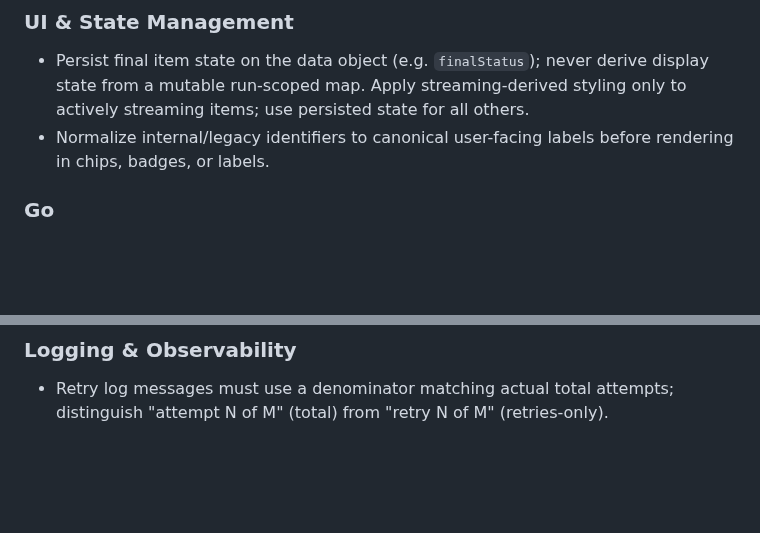
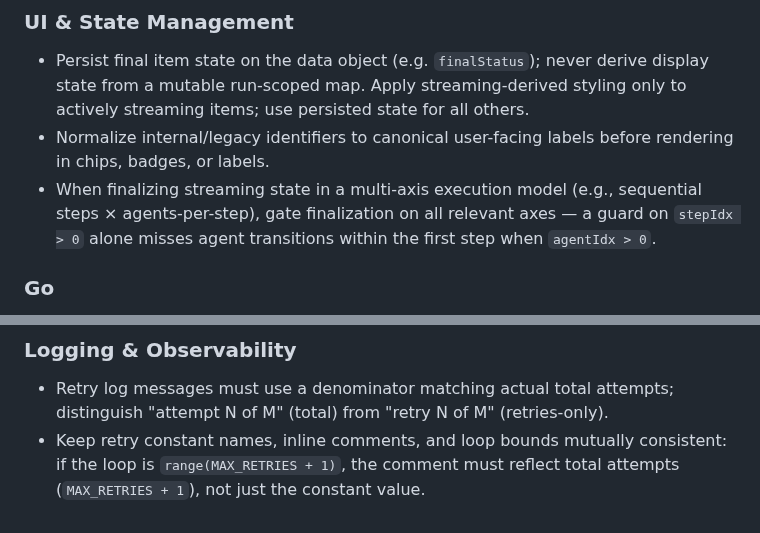
Before and after one commit to orsharon7/rinse, a Markdown page: AGENTS.md, 2 parts joined by grey strips. Drawn GitHub-style; blank space fills up the shorter version.

```diff
--- a/AGENTS.md
+++ b/AGENTS.md
@@ -42,6 +42,7 @@ Project instructions for AI coding agents.
 ### UI & State Management
 - Persist final item state on the data object (e.g. `finalStatus`); never derive display state from a mutable run-scoped map. Apply streaming-derived styling only to actively streaming items; use persisted state for all others.
 - Normalize internal/legacy identifiers to canonical user-facing labels before rendering in chips, badges, or labels.
+- When finalizing streaming state in a multi-axis execution model (e.g., sequential steps × agents-per-step), gate finalization on all relevant axes — a guard on `stepIdx > 0` alone misses agent transitions within the first step when `agentIdx > 0`.
 
 ### Go
 - **Performance:** Use `strings.Builder` for incremental string construction; never `+=` in a loop (O(n²)).
@@ -84,5 +85,6 @@ Project instructions for AI coding agents.
 
 ### Logging & Observability
 - Retry log messages must use a denominator matching actual total attempts; distinguish "attempt N of M" (total) from "retry N of M" (retries-only).
+- Keep retry constant names, inline comments, and loop bounds mutually consistent: if the loop is `range(MAX_RETRIES + 1)`, the comment must reflect total attempts (`MAX_RETRIES + 1`), not just the constant value.
 
 <!-- END:COPILOT-RULES -->
```
Also changed, not shown: other parts of AGENTS.md (+1 -1 lines), CLAUDE.md (+3 -1 lines).
